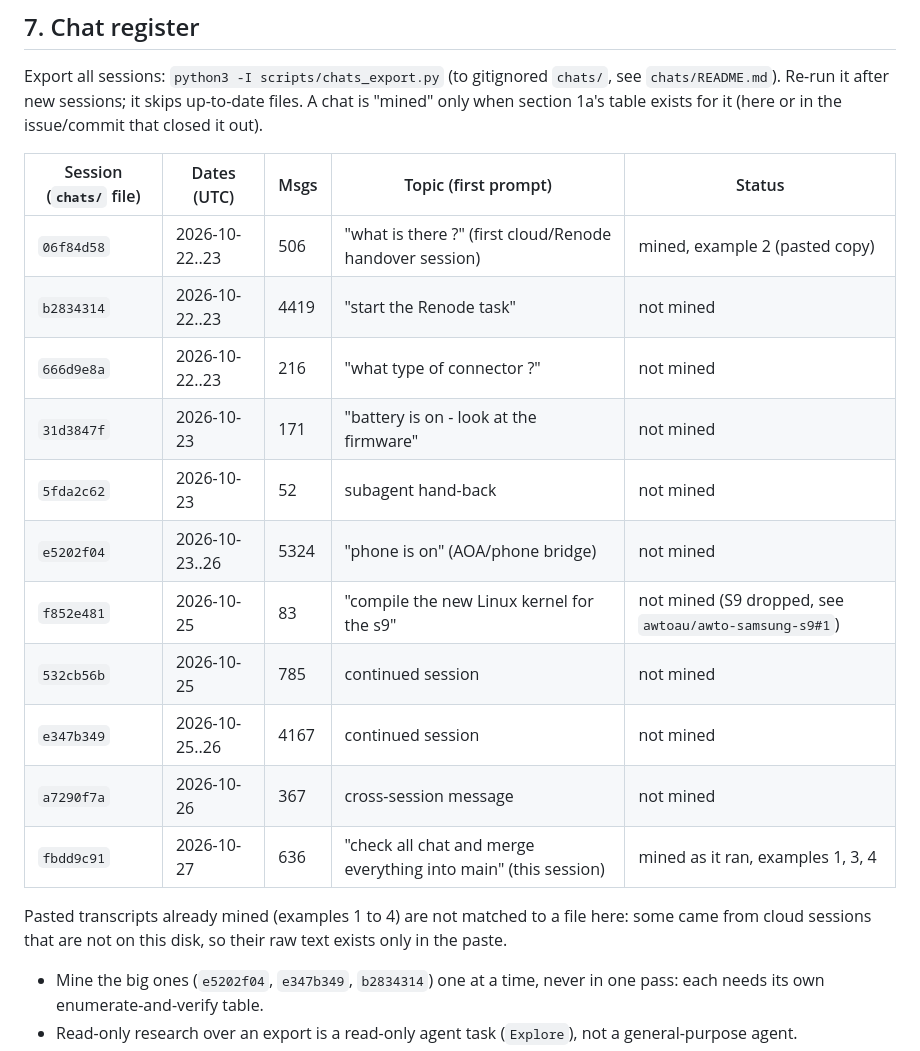
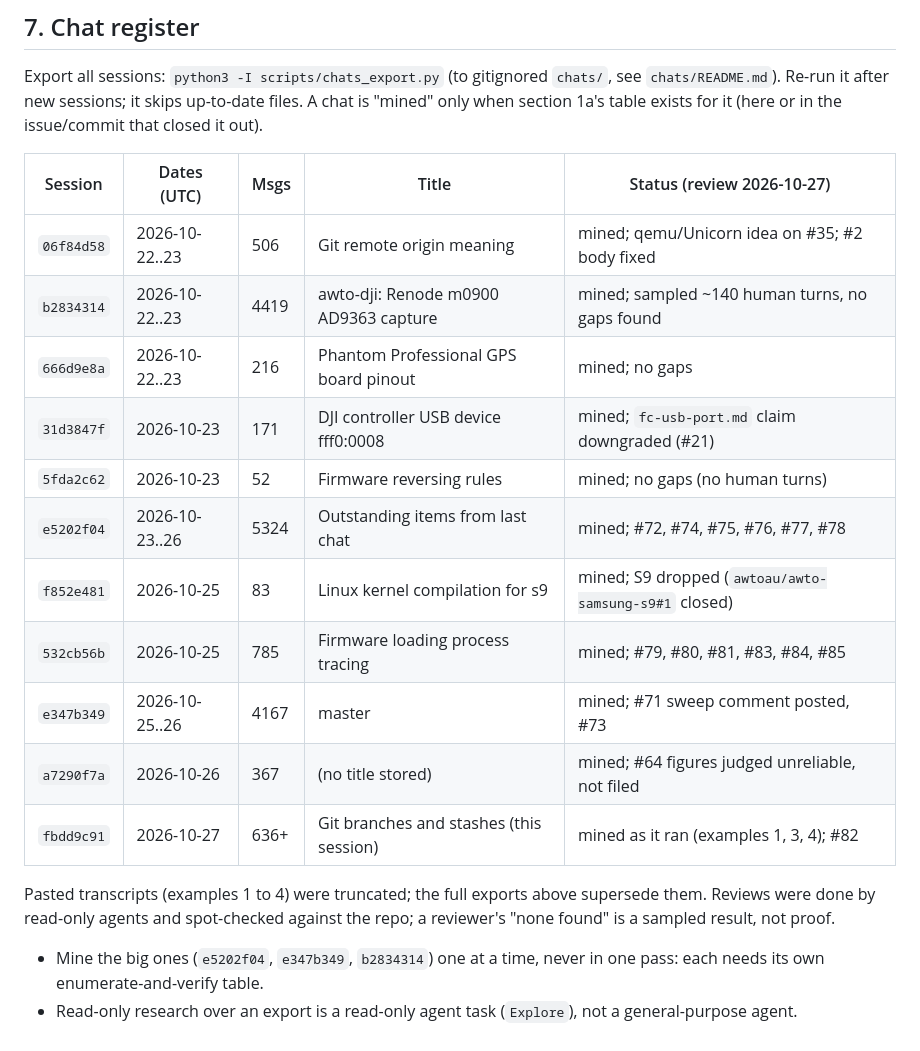
Before and after one commit to awto-au/awto-dji, a Markdown page: docs/chat-mining.md, the part around the change. Rendered like a GitHub page.

Commit message:
docs: chat-mining register - all 11 sessions reviewed, titles and issue numbers
Co-Authored-By: Claude Sonnet 5.5 <noreply@anthropic.com>

```diff
--- a/docs/chat-mining.md
+++ b/docs/chat-mining.md
@@ -113,21 +113,21 @@ Lessons:
 ## 7. Chat register
 Export all sessions: `python3 -I scripts/chats_export.py` (to gitignored `chats/`, see `chats/README.md`). Re-run it after new sessions; it skips up-to-date files. A chat is "mined" only when section 1a's table exists for it (here or in the issue/commit that closed it out).
 
-| Session (`chats/` file) | Dates (UTC) | Msgs | Topic (first prompt) | Status |
+| Session | Dates (UTC) | Msgs | Title | Status (review 2026-10-27) |
 |---|---|---|---|---|
-| `06f84d58` | 2026-10-22..23 | 506 | "what is there ?" (first cloud/Renode handover session) | mined, example 2 (pasted copy) |
-| `b2834314` | 2026-10-22..23 | 4419 | "start the Renode task" | not mined |
-| `666d9e8a` | 2026-10-22..23 | 216 | "what type of connector ?" | not mined |
-| `31d3847f` | 2026-10-23 | 171 | "battery is on - look at the firmware" | not mined |
-| `5fda2c62` | 2026-10-23 | 52 | subagent hand-back | not mined |
-| `e5202f04` | 2026-10-23..26 | 5324 | "phone is on" (AOA/phone bridge) | not mined |
-| `f852e481` | 2026-10-25 | 83 | "compile the new Linux kernel for the s9" | not mined (S9 dropped, see `awtoau/awto-samsung-s9#1`) |
-| `532cb56b` | 2026-10-25 | 785 | continued session | not mined |
-| `e347b349` | 2026-10-25..26 | 4167 | continued session | not mined |
-| `a7290f7a` | 2026-10-26 | 367 | cross-session message | not mined |
-| `fbdd9c91` | 2026-10-27 | 636 | "check all chat and merge everything into main" (this session) | mined as it ran, examples 1, 3, 4 |
+| `06f84d58` | 2026-10-22..23 | 506 | Git remote origin meaning | mined; qemu/Unicorn idea on #35; #2 body fixed |
+| `b2834314` | 2026-10-22..23 | 4419 | awto-dji: Renode m0900 AD9363 capture | mined; sampled ~140 human turns, no gaps found |
+| `666d9e8a` | 2026-10-22..23 | 216 | Phantom Professional GPS board pinout | mined; no gaps |
+| `31d3847f` | 2026-10-23 | 171 | DJI controller USB device fff0:0008 | mined; `fc-usb-port.md` claim downgraded (#21) |
+| `5fda2c62` | 2026-10-23 | 52 | Firmware reversing rules | mined; no gaps (no human turns) |
+| `e5202f04` | 2026-10-23..26 | 5324 | Outstanding items from last chat | mined; #72, #74, #75, #76, #77, #78 |
+| `f852e481` | 2026-10-25 | 83 | Linux kernel compilation for s9 | mined; S9 dropped (`awtoau/awto-samsung-s9#1` closed) |
+| `532cb56b` | 2026-10-25 | 785 | Firmware loading process tracing | mined; #79, #80, #81, #83, #84, #85 |
+| `e347b349` | 2026-10-25..26 | 4167 | master | mined; #71 sweep comment posted, #73 |
+| `a7290f7a` | 2026-10-26 | 367 | (no title stored) | mined; #64 figures judged unreliable, not filed |
+| `fbdd9c91` | 2026-10-27 | 636+ | Git branches and stashes (this session) | mined as it ran (examples 1, 3, 4); #82 |
 
-Pasted transcripts already mined (examples 1 to 4) are not matched to a file here: some came from cloud sessions that are not on this disk, so their raw text exists only in the paste.
+Pasted transcripts (examples 1 to 4) were truncated; the full exports above supersede them. Reviews were done by read-only agents and spot-checked against the repo; a reviewer's "none found" is a sampled result, not proof.
 - Mine the big ones (`e5202f04`, `e347b349`, `b2834314`) one at a time, never in one pass: each needs its own enumerate-and-verify table.
 - Read-only research over an export is a read-only agent task (`Explore`), not a general-purpose agent.
 - Never paste export text into a public issue or commit without the scrub.
```
